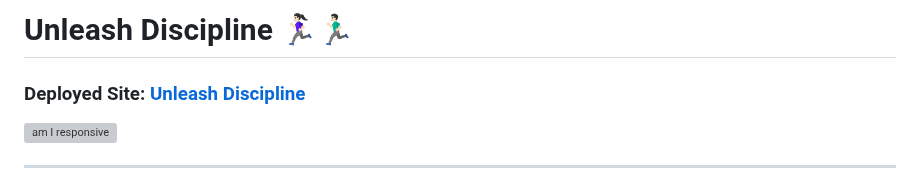
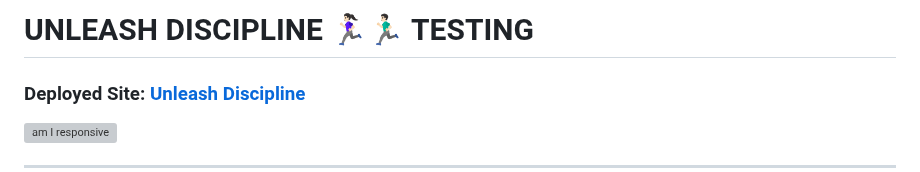
Before and after one commit to dannykadoshi/UnleashDiscipline, a Markdown page: TESTING.md, the part around the change. Rendered like a GitHub page; grey boxes are pictures that could not be loaded.

```diff
--- a/TESTING.md
+++ b/TESTING.md
@@ -1,4 +1,4 @@
-# Unleash Discipline 🏃🏻‍♀️🏃🏻‍♂️
+# UNLEASH DISCIPLINE 🏃🏻‍♀️🏃🏻‍♂️ TESTING
 
 ### Deployed Site: [Unleash Discipline](https://dannykadoshi.github.io/UnleashDiscipline/index.html)
 
```
Also changed, not shown: README.md (+1 -1 lines).
